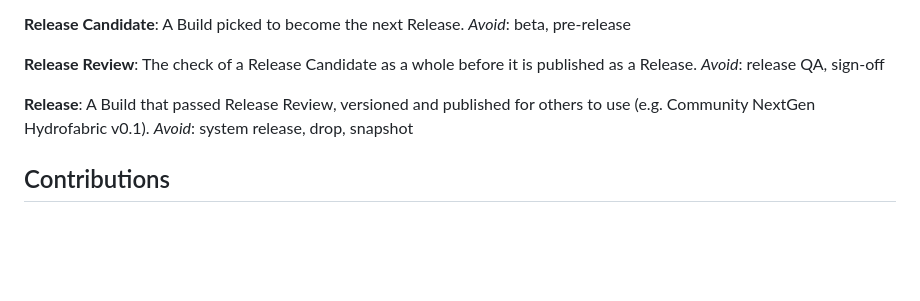
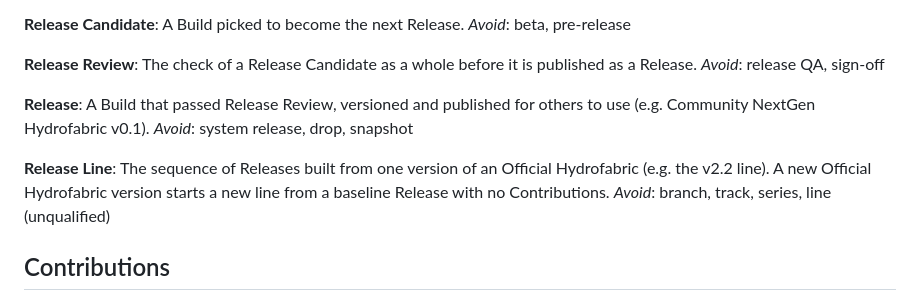
Before and after one commit to CUAHSI/ciroh-hydrofabrics, a Markdown page: GLOSSARY.md, the part around the change. Rendered like a GitHub page; blank space fills up the shorter version.

Commit message:
CAM-971: Add Release Line to GLOSSARY.md

```diff
--- a/GLOSSARY.md
+++ b/GLOSSARY.md
@@ -60,6 +60,10 @@ _Avoid_: release QA, sign-off
 A Build that passed Release Review, versioned and published for others to use (e.g. Community NextGen Hydrofabric v0.1).
 _Avoid_: system release, drop, snapshot
 
+**Release Line**:
+The sequence of Releases built from one version of an Official Hydrofabric (e.g. the v2.2 line). A new Official Hydrofabric version starts a new line from a baseline Release with no Contributions.
+_Avoid_: branch, track, series, line (unqualified)
+
 ## Contributions
 
 **Contribution**:
```
